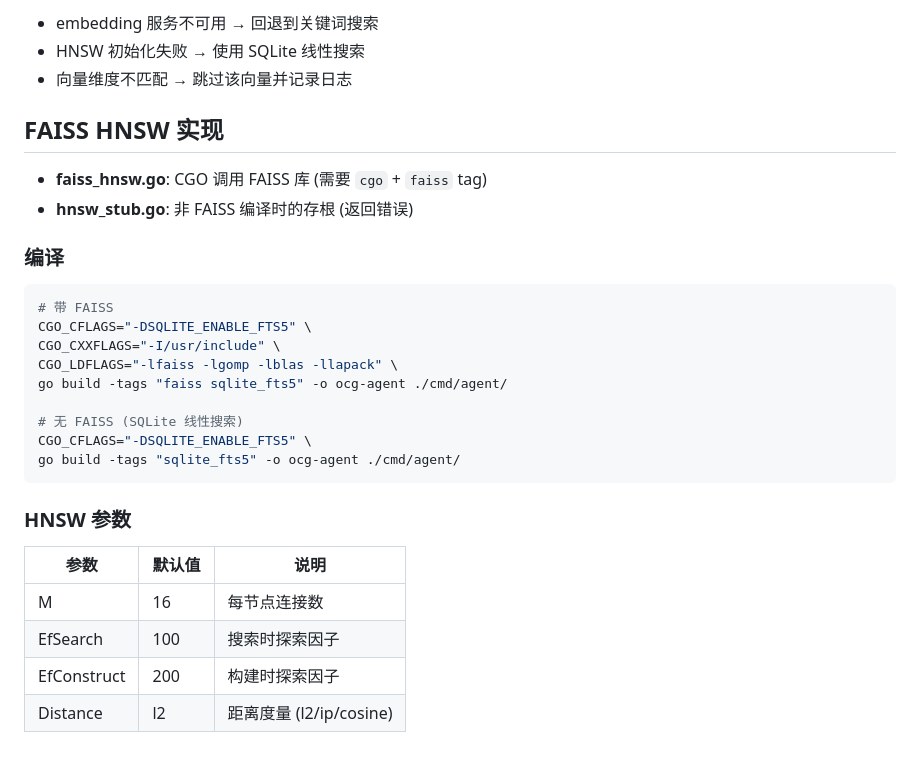
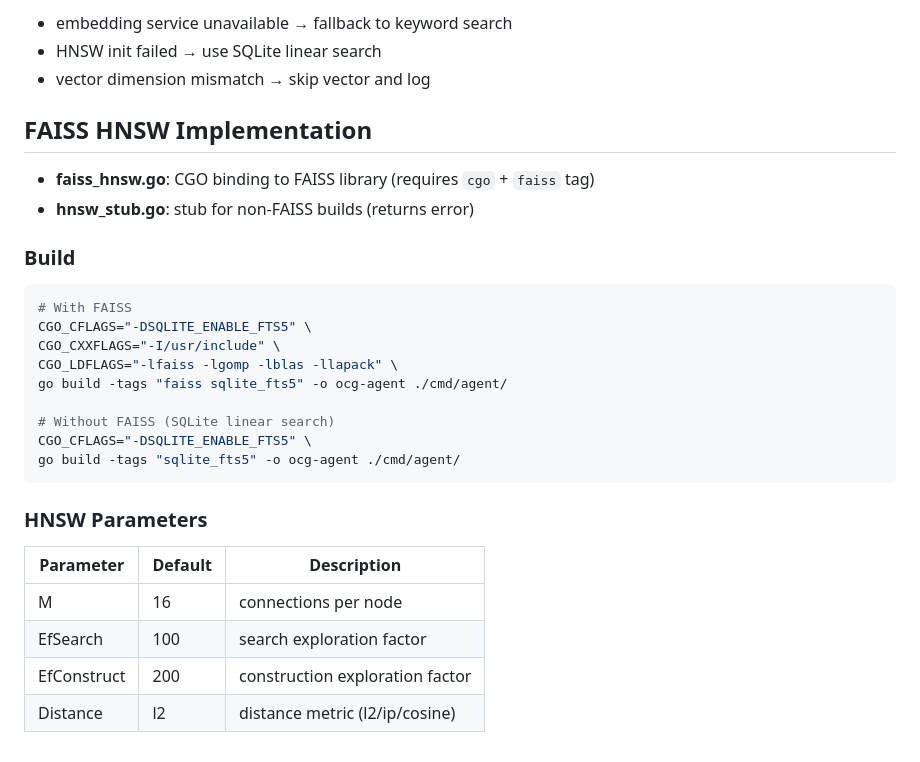
Before and after one commit to gliderlab/cogate, a Markdown page: docs/MEMORY.md, the part around one of its changes. Rendered like a GitHub page.

````diff
--- a/docs/MEMORY.md
+++ b/docs/MEMORY.md
@@ -176,32 +176,32 @@ provider, err := memory.NewOpenAIProvider("sk-xxx", "text-embedding-3-small")
 
-- embedding 服务不可用 → 回退到关键词搜索
-- HNSW 初始化失败 → 使用 SQLite 线性搜索
-- 向量维度不匹配 → 跳过该向量并记录日志
+- embedding service unavailable → fallback to keyword search
+- HNSW init failed → use SQLite linear search
+- vector dimension mismatch → skip vector and log
 
-## FAISS HNSW 实现
+## FAISS HNSW Implementation
 
-- **faiss_hnsw.go**: CGO 调用 FAISS 库 (需要 `cgo` + `faiss` tag)
-- **hnsw_stub.go**: 非 FAISS 编译时的存根 (返回错误)
+- **faiss_hnsw.go**: CGO binding to FAISS library (requires `cgo` + `faiss` tag)
+- **hnsw_stub.go**: stub for non-FAISS builds (returns error)
 
-### 编译
+### Build
 
 ```bash
-# 带 FAISS
+# With FAISS
 CGO_CFLAGS="-DSQLITE_ENABLE_FTS5" \
 CGO_CXXFLAGS="-I/usr/include" \
 CGO_LDFLAGS="-lfaiss -lgomp -lblas -llapack" \
 go build -tags "faiss sqlite_fts5" -o ocg-agent ./cmd/agent/
 
-# 无 FAISS (SQLite 线性搜索)
+# Without FAISS (SQLite linear search)
 CGO_CFLAGS="-DSQLITE_ENABLE_FTS5" \
 go build -tags "sqlite_fts5" -o ocg-agent ./cmd/agent/
 ```
 
-### HNSW 参数
+### HNSW Parameters
 
-| 参数 | 默认值 | 说明 |
-|------|--------|------|
-| M | 16 | 每节点连接数 |
-| EfSearch | 100 | 搜索时探索因子 |
-| EfConstruct | 200 | 构建时探索因子 |
-| Distance | l2 | 距离度量 (l2/ip/cosine) |
+| Parameter | Default | Description |
+|-----------|---------|-------------|
+| M | 16 | connections per node |
+| EfSearch | 100 | search exploration factor |
+| EfConstruct | 200 | construction exploration factor |
+| Distance | l2 | distance metric (l2/ip/cosine) |
````
Also changed, not shown: other parts of docs/MEMORY.md (+64 -64 lines), docs/OCG.md (+61 -61 lines), docs/RPC.md (+51 -51 lines).
